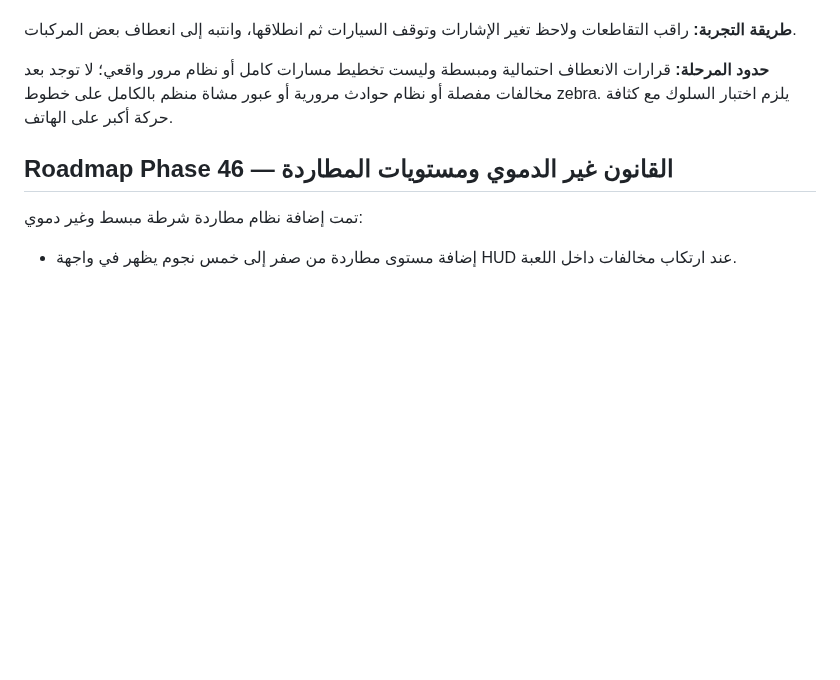
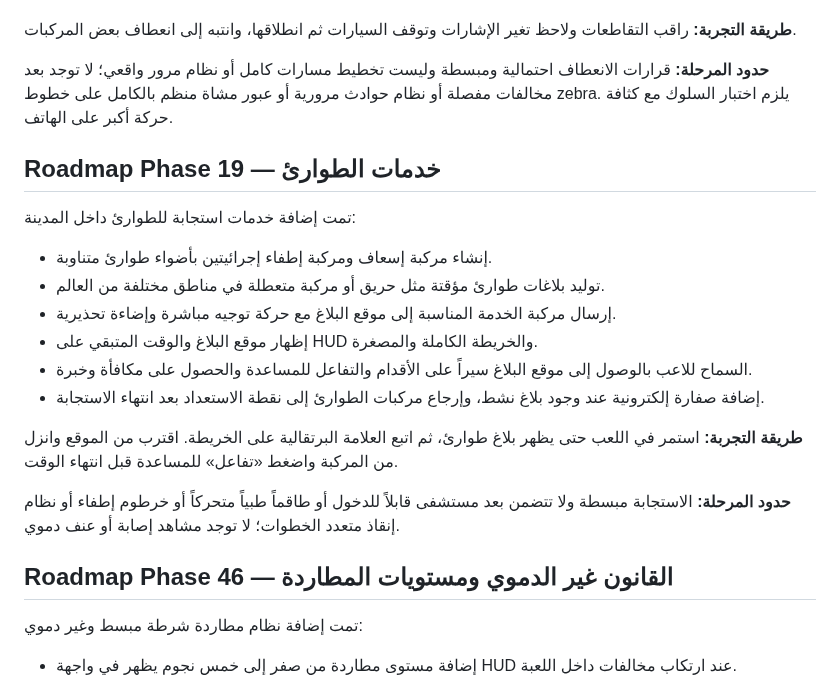
Before and after one commit to anwar0-001/Vpickup2, a Markdown page: README.md, the part around the change. Drawn GitHub-style; blank space fills up the shorter version.

Commit message:
Document official Phase 19 emergency services

```diff
--- a/README.md
+++ b/README.md
@@ -436,6 +436,20 @@ The browser save is stored locally in the current browser profile and is not syn
 
 **حدود المرحلة:** قرارات الانعطاف احتمالية ومبسطة وليست تخطيط مسارات كامل أو نظام مرور واقعي؛ لا توجد بعد مخالفات مفصلة أو نظام حوادث مرورية أو عبور مشاة منظم بالكامل على خطوط zebra. يلزم اختبار السلوك مع كثافة حركة أكبر على الهاتف.
 
+## Roadmap Phase 19 — خدمات الطوارئ
+
+تمت إضافة خدمات استجابة للطوارئ داخل المدينة:
+- إنشاء مركبة إسعاف ومركبة إطفاء إجرائيتين بأضواء طوارئ متناوبة.
+- توليد بلاغات طوارئ مؤقتة مثل حريق أو مركبة متعطلة في مناطق مختلفة من العالم.
+- إرسال مركبة الخدمة المناسبة إلى موقع البلاغ مع حركة توجيه مباشرة وإضاءة تحذيرية.
+- إظهار موقع البلاغ والوقت المتبقي على HUD والخريطة الكاملة والمصغرة.
+- السماح للاعب بالوصول إلى موقع البلاغ سيراً على الأقدام والتفاعل للمساعدة والحصول على مكافأة وخبرة.
+- إضافة صفارة إلكترونية عند وجود بلاغ نشط، وإرجاع مركبات الطوارئ إلى نقطة الاستعداد بعد انتهاء الاستجابة.
+
+**طريقة التجربة:** استمر في اللعب حتى يظهر بلاغ طوارئ، ثم اتبع العلامة البرتقالية على الخريطة. اقترب من الموقع وانزل من المركبة واضغط «تفاعل» للمساعدة قبل انتهاء الوقت.
+
+**حدود المرحلة:** الاستجابة مبسطة ولا تتضمن بعد مستشفى قابلاً للدخول أو طاقماً طبياً متحركاً أو خرطوم إطفاء أو نظام إنقاذ متعدد الخطوات؛ لا توجد مشاهد إصابة أو عنف دموي.
+
 ## Roadmap Phase 46 — القانون غير الدموي ومستويات المطاردة
 
 تمت إضافة نظام مطاردة شرطة مبسط وغير دموي:
```
